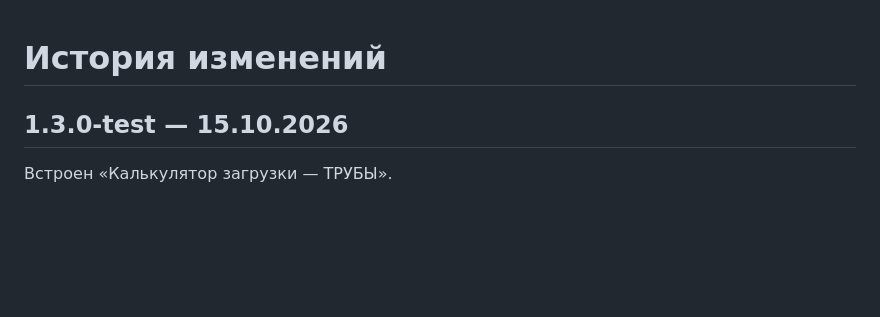
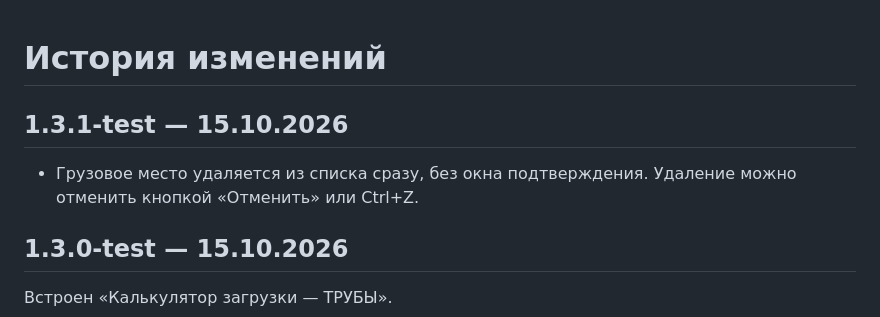
Before and after one commit to bv-design/load-planner, a Markdown page: CHANGELOG.md, the part around the change. Rendered like a GitHub page; blank space fills up the shorter version.

```diff
--- a/CHANGELOG.md
+++ b/CHANGELOG.md
@@ -1,4 +1,8 @@
 # История изменений
+
+## 1.3.1-test — 15.10.2026
+
+- Грузовое место удаляется из списка сразу, без окна подтверждения. Удаление можно отменить кнопкой «Отменить» или Ctrl+Z.
 
 ## 1.3.0-test — 15.10.2026
 
```
